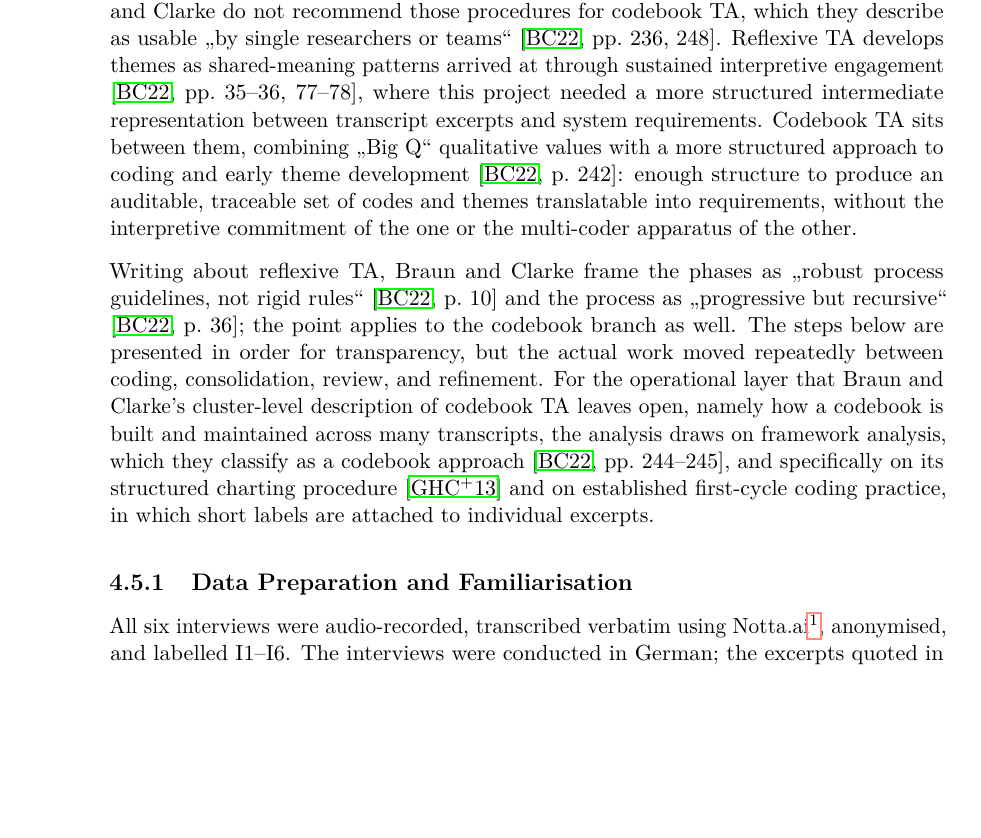
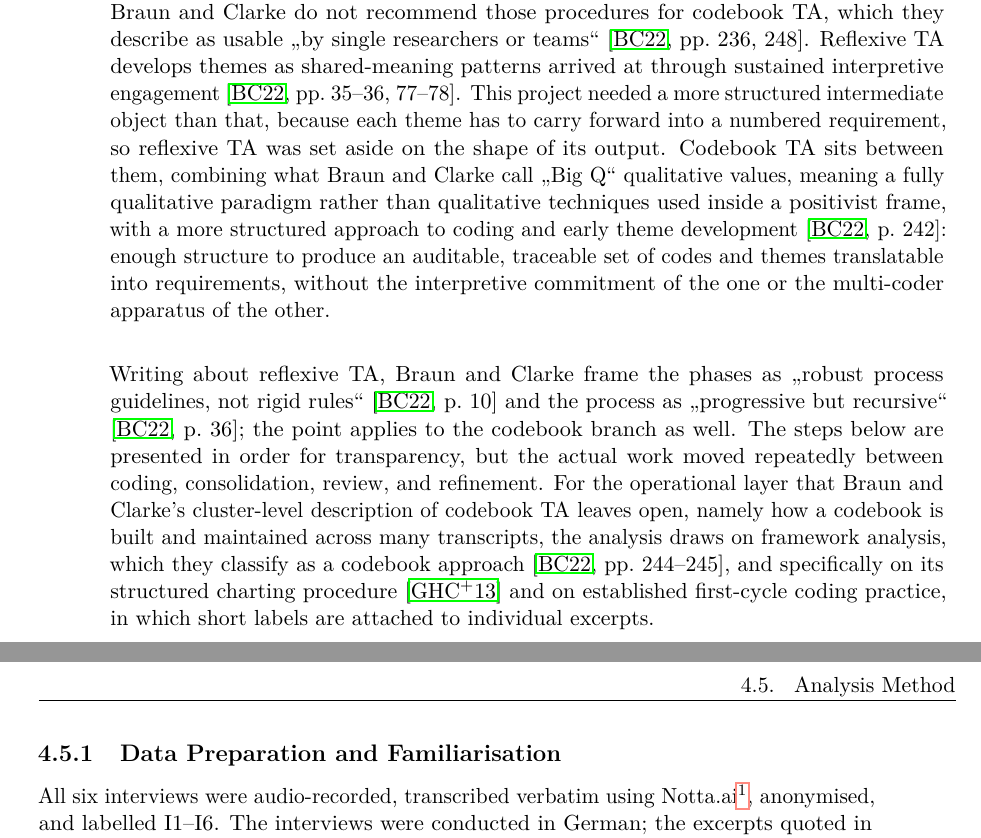
Before and after one commit to morischumacher/Diploma_Thesis, a LaTeX thesis (main.tex, which reads chapters/needfindingwithprototype.tex): part of page 46 of 193 before the commit and two parts of pages 46 and 47 of 193 after it, the two joined at a grey line, cut so that both start at the same text, the shorter picture padded with empty space. Compiled offline with pdfLaTeX.

Commit message:
ch4 (L99, L100): the reflexive-TA logic read backwards; gloss "Big Q"
L99. Your reading was right and the sentence was inverted. Reflexive TA
produces fully interpretive shared-meaning themes; this project needed
something more structured than that, because each theme has to carry
forward into a numbered requirement. So the structure requirement is the
reason reflexive TA was not chosen, not a condition for using it. Your
wording, used as approved.

Worth recording why this sentence has to be exact: the book says reflexive
TA "works especially well for a single researcher" (p. 248). The shape of
the output is therefore the only defensible reason for setting it aside,
and the sentence must not let a reader infer we avoided it for want of a
second coder.

L100. "Big Q" is a term of art that means nothing without the book, and it
is a direct quotation from p. 242, so it is glossed in place rather than
replaced.

Co-Authored-By: Claude Opus 5 <noreply@anthropic.com>
Claude-Session: https://claude.ai/code/session_01MLUFGCVLTdE5xbPVnNzfiY

```diff
--- a/chapters/needfindingwithprototype.tex
+++ b/chapters/needfindingwithprototype.tex
@@ -94,9 +94,7 @@ Each session was a semi-structured interview combined with a think-aloud walkthr
 %% REV (i think in general is this chapter quite nice, but espacially the seconf half  is getting quite hard to read. Please try to make it clearer and easier to follow by keeping scientific rigor. When doing this also check if the arguments we make there are in line with the cited papers, in other words if the secion is methodogical correct)
 This chapter's analysis sits in the \emph{codebook} branch of the thematic-analysis (TA) family. Braun and Clarke describe six phases, namely familiarising yourself with the dataset, coding, generating initial themes, developing and reviewing themes, refining, defining and naming them, and writing up~\cite[pp.~35--36]{braun_thematic_2022}, but stress that TA is a family of related approaches rather than one method, differing in how they treat codes, themes, researcher subjectivity, and procedure \cite[pp.~227--228]{braun_thematic_2022}. They distinguish three: \emph{coding-reliability} TA, \emph{codebook} TA, and \emph{reflexive} TA \cite[pp.~235--237]{braun_thematic_2022}.
 
-Codebook TA was chosen because the other two do not fit this study. Coding-reliability TA treats researcher subjectivity mainly as a threat to accuracy, and centres quality procedures such as multiple coders and inter-coder agreement~\cite[pp.~237--238]{braun_thematic_2022}. Braun and Clarke do not recommend those procedures for codebook TA, which they describe as usable \enquote{by single researchers or teams}~\cite[pp.~236, 248]{braun_thematic_2022}. %% REV (do you mean that our approach would need to have a more structured intermediate representation between transcript excerpts and system requirements to be Reflexive TA?)
-Reflexive TA develops themes as shared-meaning patterns arrived at through sustained interpretive engagement \cite[pp.~35--36, 77--78]{braun_thematic_2022}, where this project needed a more structured intermediate representation between transcript excerpts and system requirements. Codebook TA sits between them, combining %% REV (comes out of nothing this term, eather use the one we used before, or explain)
-\enquote{Big Q} qualitative values with a more structured approach to coding and early theme development \cite[p.~242]{braun_thematic_2022}: enough structure to produce an auditable, traceable set of codes and themes translatable into requirements, without the interpretive commitment of the one or the multi-coder apparatus of the other.
+Codebook TA was chosen because the other two do not fit this study. Coding-reliability TA treats researcher subjectivity mainly as a threat to accuracy, and centres quality procedures such as multiple coders and inter-coder agreement~\cite[pp.~237--238]{braun_thematic_2022}. Braun and Clarke do not recommend those procedures for codebook TA, which they describe as usable \enquote{by single researchers or teams}~\cite[pp.~236, 248]{braun_thematic_2022}. Reflexive TA develops themes as shared-meaning patterns arrived at through sustained interpretive engagement~\cite[pp.~35--36, 77--78]{braun_thematic_2022}. This project needed a more structured intermediate object than that, because each theme has to carry forward into a numbered requirement, so reflexive TA was set aside on the shape of its output. Codebook TA sits between them, combining what Braun and Clarke call \enquote{Big Q} qualitative values, meaning a fully qualitative paradigm rather than qualitative techniques used inside a positivist frame, with a more structured approach to coding and early theme development~\cite[p.~242]{braun_thematic_2022}: enough structure to produce an auditable, traceable set of codes and themes translatable into requirements, without the interpretive commitment of the one or the multi-coder apparatus of the other.
 
 Writing about reflexive TA, Braun and Clarke frame the phases as \enquote{robust process guidelines, not rigid rules} \cite[p.~10]{braun_thematic_2022} and the process as \enquote{progressive but recursive} \cite[p.~36]{braun_thematic_2022}; the point applies to the codebook branch as well. The steps below are presented in order for transparency, but the actual work moved repeatedly between coding, consolidation, review, and refinement. For the operational layer that Braun and Clarke's cluster-level description of codebook TA leaves open, namely how a codebook is built and maintained across many transcripts, the analysis draws on framework analysis, which they classify as a codebook approach \cite[pp.~244--245]{braun_thematic_2022}, and specifically on %% REV ( you say on its, but cite not braun and clarce but a other paper)
 its structured charting procedure \cite{gale_using_2013} and on established first-cycle coding practice, in which short labels are attached to individual excerpts.
```
